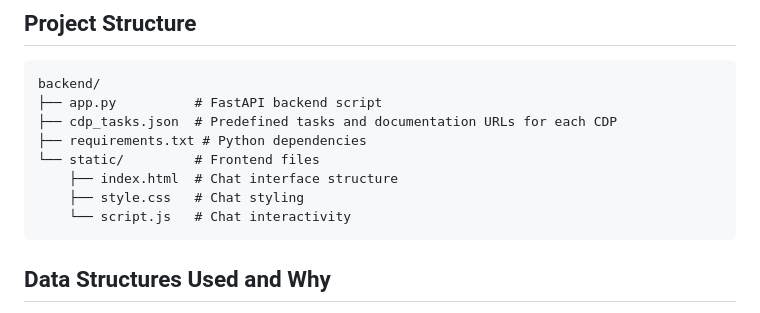
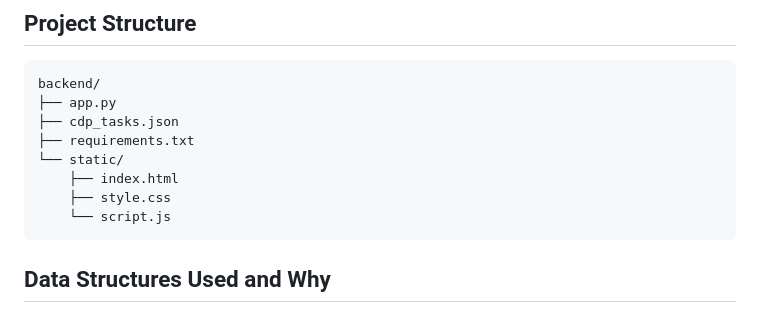
Before and after one commit to pswitchy/CDP-Support-Chatbot, a Markdown page: README.md, the part around the change. Drawn GitHub-style.

````diff
--- a/README.md
+++ b/README.md
@@ -18,13 +18,13 @@ The chatbot is built using a FastAPI backend and a JavaScript-based frontend. Th
 
 ```
 backend/
-├── app.py          # FastAPI backend script
-├── cdp_tasks.json  # Predefined tasks and documentation URLs for each CDP
-├── requirements.txt # Python dependencies
-└── static/         # Frontend files
-    ├── index.html  # Chat interface structure
-    ├── style.css   # Chat styling
-    └── script.js   # Chat interactivity
+├── app.py
+├── cdp_tasks.json
+├── requirements.txt
+└── static/
+    ├── index.html
+    ├── style.css
+    └── script.js
 ```
 
 ## Data Structures Used and Why
````
